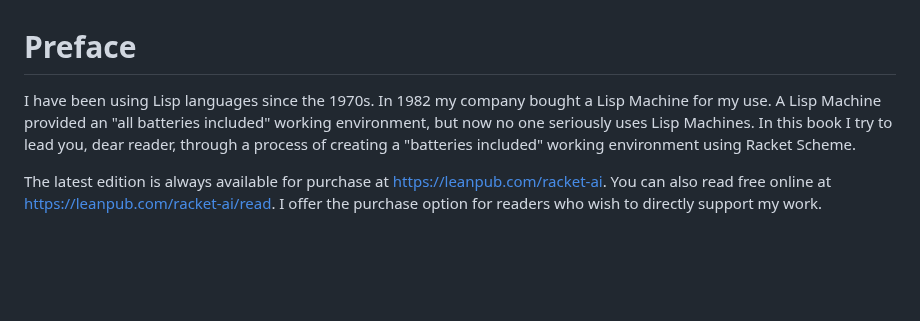
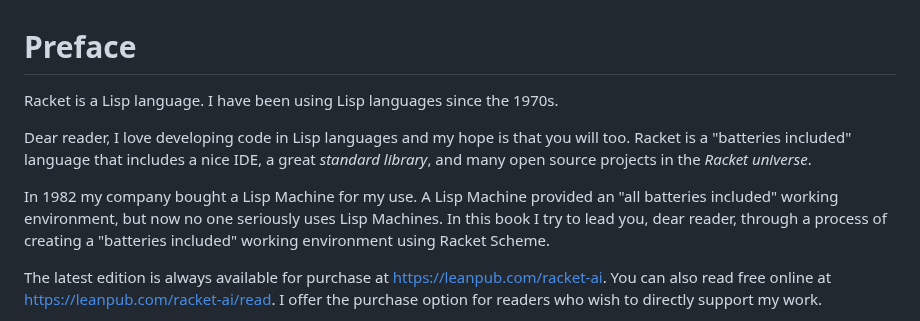
Before and after one commit to mark-watson/Racket-AI-book, a Markdown page: manuscript/preface.md, the part around the change. Rendered like a GitHub page; blank space fills up the shorter version.

```diff
--- a/manuscript/preface.md
+++ b/manuscript/preface.md
@@ -1,6 +1,10 @@
 # Preface
 
-I have been using Lisp languages since the 1970s. In 1982 my company bought a Lisp Machine for my use. A Lisp Machine provided an "all batteries included" working environment, but now no one seriously uses Lisp Machines. In this book I try to lead you, dear reader, through a process of creating a "batteries included" working environment using Racket Scheme.
+Racket is a Lisp language. I have been using Lisp languages since the 1970s.
+
+Dear reader, I love developing code in Lisp languages and my hope is that you will too. Racket is a "batteries included" language that includes a nice IDE, a great *standard library*, and many open source projects in the *Racket universe*.
+
+In 1982 my company bought a Lisp Machine for my use. A Lisp Machine provided an "all batteries included" working environment, but now no one seriously uses Lisp Machines. In this book I try to lead you, dear reader, through a process of creating a "batteries included" working environment using Racket Scheme.
 
 The latest edition is always available for purchase at [https://leanpub.com/racket-ai](https://leanpub.com/racket-ai).  You can also read free online at [https://leanpub.com/racket-ai/read](https://leanpub.com/racket-ai/read). I offer the purchase option for readers who wish to directly support my work.
 
```
Also changed, not shown: README.md (+1 -1 lines), manuscript/tutorial.md (+1 -1 lines).
